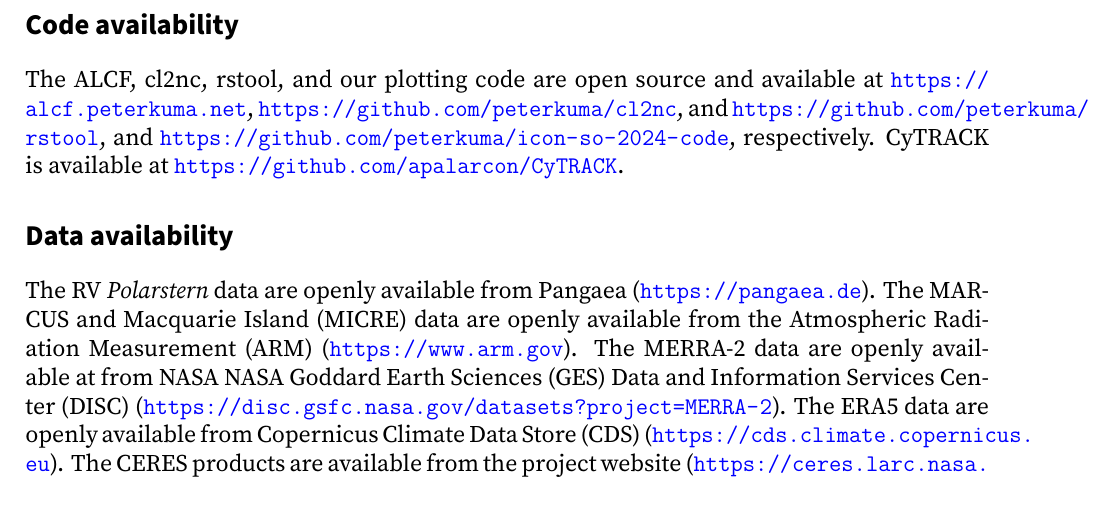
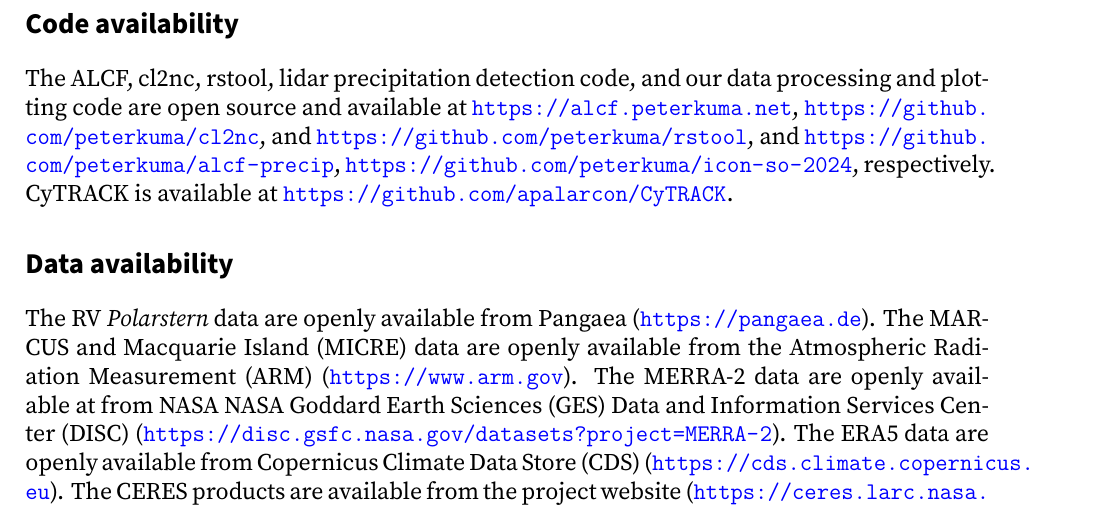
Before and after one commit to peterkuma/icon-so-2024-paper, a LaTeX document (manuscript.tex): part of page 20 of 28, cut so that both start at the same text. Compiled offline with XeLaTeX.

Commit message:
Improve code availability section

```diff
--- a/manuscript.tex
+++ b/manuscript.tex
@@ -919,11 +919,13 @@
 
 \section*{Code availability}
 
-The ALCF, cl2nc, rstool, and our plotting code are open source and available at
+The ALCF, cl2nc, rstool, lidar precipitation detection code, and our data
+processing and plotting code are open source and available at
 \url{https://alcf.peterkuma.net}, \url{https://github.com/peterkuma/cl2nc}, and
 \url{https://github.com/peterkuma/rstool}, and
-\url{https://github.com/peterkuma/icon-so-2024-code}, respectively. CyTRACK
-is available at \url{https://github.com/apalarcon/CyTRACK}.
+\url{https://github.com/peterkuma/alcf-precip},
+\url{https://github.com/peterkuma/icon-so-2024}, respectively. CyTRACK is
+available at \url{https://github.com/apalarcon/CyTRACK}.
 
 \section*{Data availability}
 
```
